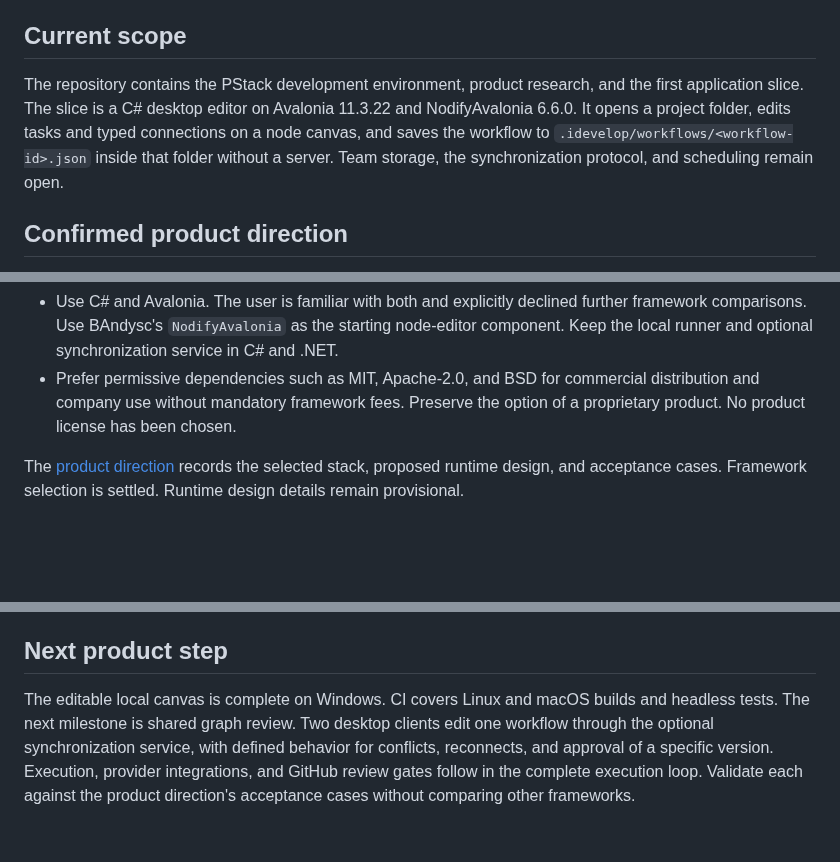
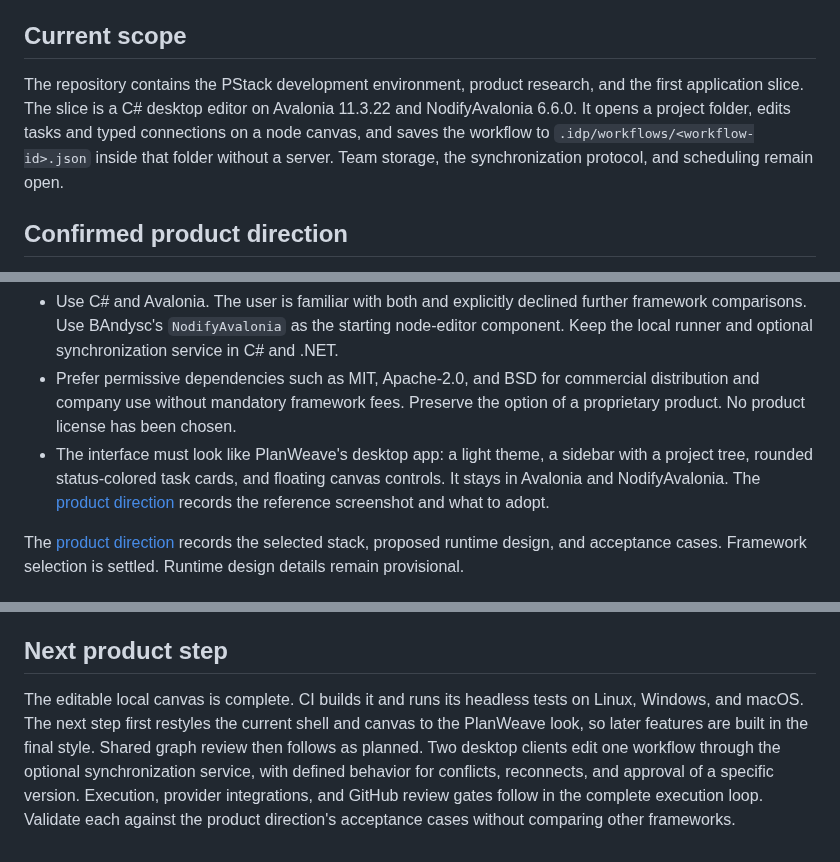
Before and after one commit to Mano-Liaoyan/iDevelop, a Markdown page: docs/context.md, 3 parts joined by grey strips. Rendered like a GitHub page; blank space fills up the shorter version.

```diff
--- a/docs/context.md
+++ b/docs/context.md
@@ -6,7 +6,7 @@ Build a graphical interface for coordinating multiple coding agents, including C
 
 ## Current scope
 
-The repository contains the PStack development environment, product research, and the first application slice. The slice is a C# desktop editor on Avalonia 11.3.22 and NodifyAvalonia 6.6.0. It opens a project folder, edits tasks and typed connections on a node canvas, and saves the workflow to `.idevelop/workflows/<workflow-id>.json` inside that folder without a server. Team storage, the synchronization protocol, and scheduling remain open.
+The repository contains the PStack development environment, product research, and the first application slice. The slice is a C# desktop editor on Avalonia 11.3.22 and NodifyAvalonia 6.6.0. It opens a project folder, edits tasks and typed connections on a node canvas, and saves the workflow to `.idp/workflows/<workflow-id>.json` inside that folder without a server. Team storage, the synchronization protocol, and scheduling remain open.
 
 ## Confirmed product direction
 
@@ -19,6 +19,7 @@ The repository contains the PStack development environment, product research, an
 - Windows, macOS, and Linux are required. The user prefers a responsive modern UI without a JavaScript or TypeScript application stack.
 - Use C# and Avalonia. The user is familiar with both and explicitly declined further framework comparisons. Use BAndysc's `NodifyAvalonia` as the starting node-editor component. Keep the local runner and optional synchronization service in C# and .NET.
 - Prefer permissive dependencies such as MIT, Apache-2.0, and BSD for commercial distribution and company use without mandatory framework fees. Preserve the option of a proprietary product. No product license has been chosen.
+- The interface must look like PlanWeave's desktop app: a light theme, a sidebar with a project tree, rounded status-colored task cards, and floating canvas controls. It stays in Avalonia and NodifyAvalonia. The [product direction](product-direction.md#the-interface-follows-the-planweave-look) records the reference screenshot and what to adopt.
 
 The [product direction](product-direction.md) records the selected stack, proposed runtime design, and acceptance cases. Framework selection is settled. Runtime design details remain provisional.
 
@@ -40,4 +41,4 @@ The [product direction](product-direction.md) records the selected stack, propos
 
 ## Next product step
 
-The editable local canvas is complete on Windows. CI covers Linux and macOS builds and headless tests. The next milestone is shared graph review. Two desktop clients edit one workflow through the optional synchronization service, with defined behavior for conflicts, reconnects, and approval of a specific version. Execution, provider integrations, and GitHub review gates follow in the complete execution loop. Validate each against the product direction's acceptance cases without comparing other frameworks.
+The editable local canvas is complete. CI builds it and runs its headless tests on Linux, Windows, and macOS. The next step first restyles the current shell and canvas to the PlanWeave look, so later features are built in the final style. Shared graph review then follows as planned. Two desktop clients edit one workflow through the optional synchronization service, with defined behavior for conflicts, reconnects, and approval of a specific version. Execution, provider integrations, and GitHub review gates follow in the complete execution loop. Validate each against the product direction's acceptance cases without comparing other frameworks.
```
Also changed, not shown: README.md (+2 -2 lines), docs/handoffs/2026-10-03-idp-data-folder.md (added, +53 -0 lines), docs/product-direction.md (+19 -0 lines), docs/design/planweave-canvas-reference.png (added), 9 other files.
